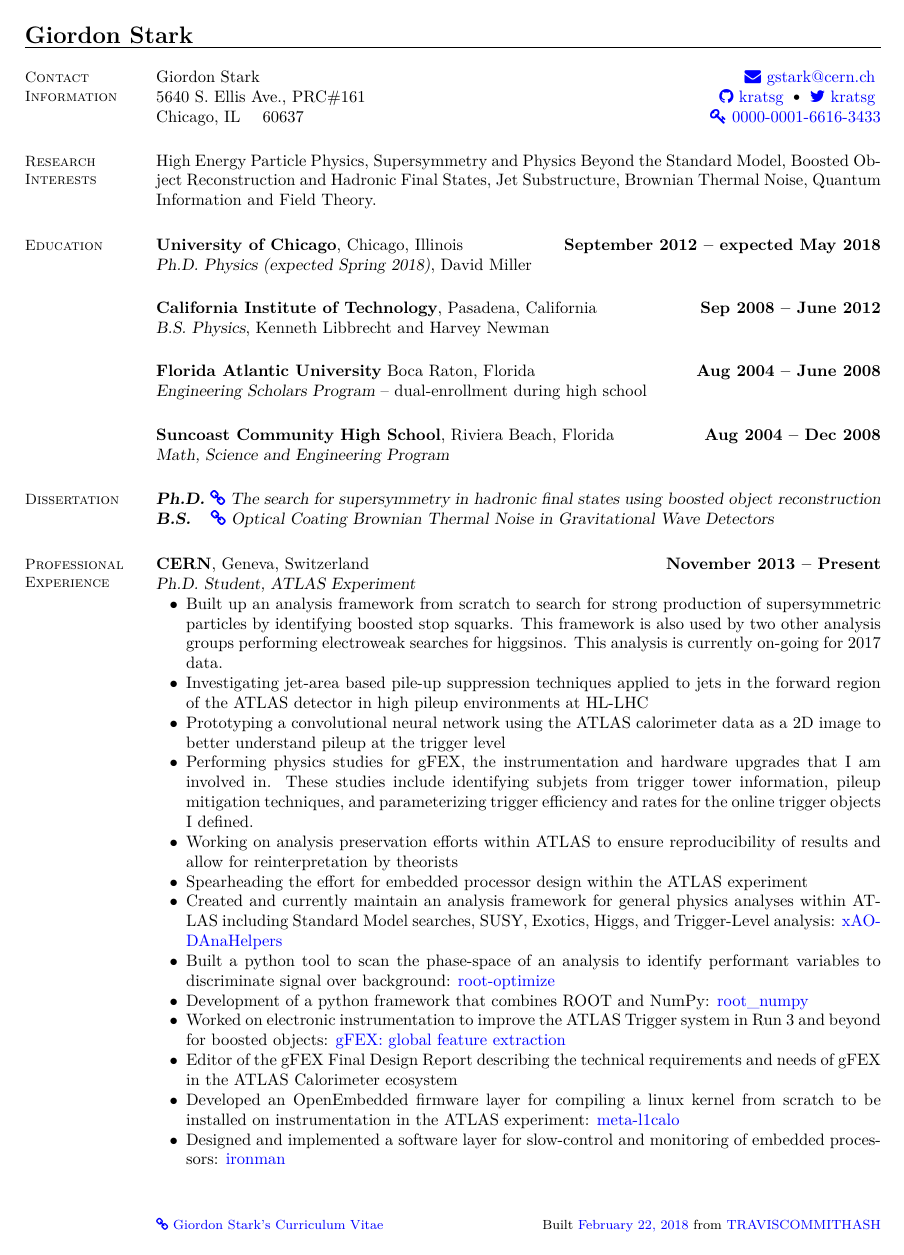
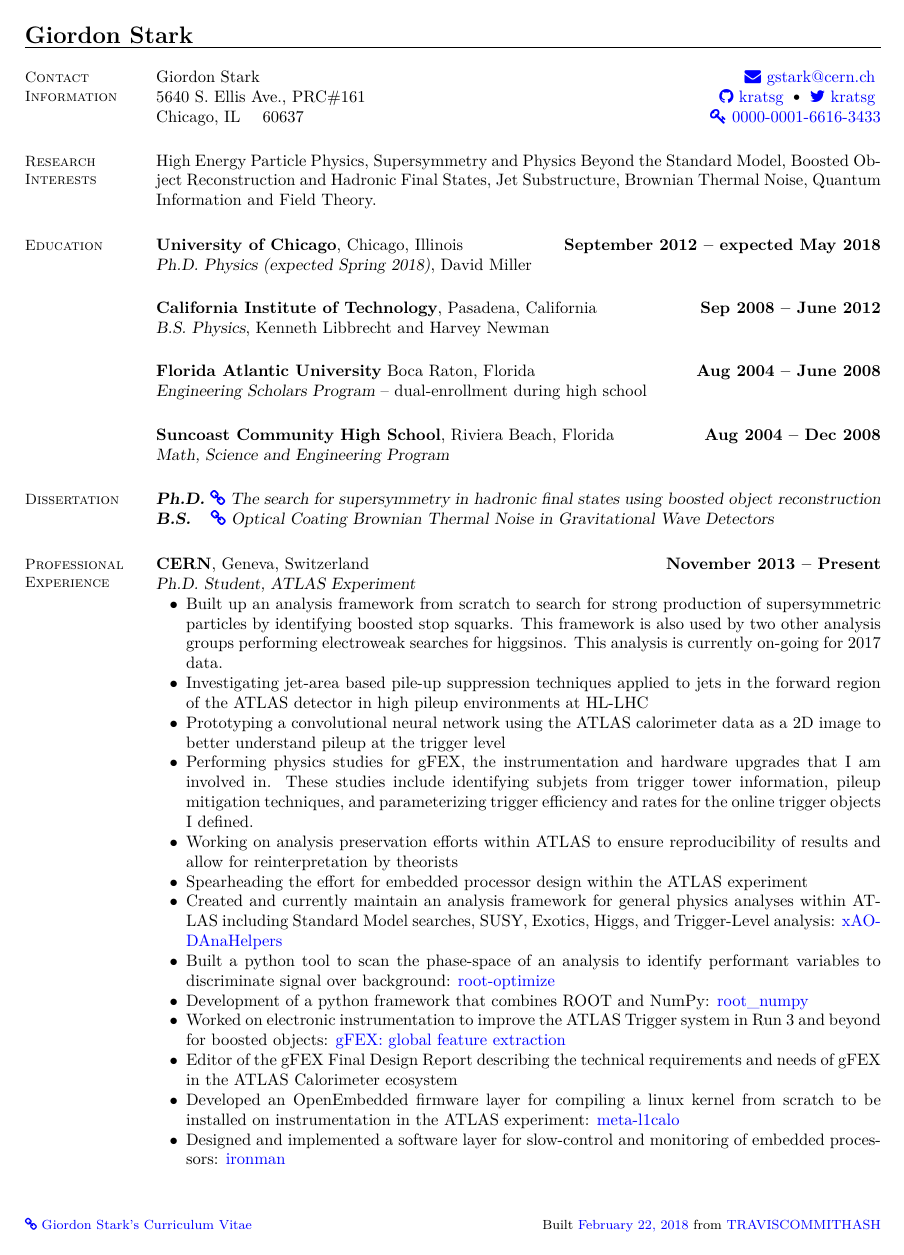
Before and after one commit to kratsg/cv, a LaTeX CV (cv_GiordonStark.tex): page 1 of 6. Compiled offline with XeLaTeX.

Commit message:
move footer left, left more

```diff
--- a/cv_GiordonStark.tex
+++ b/cv_GiordonStark.tex
@@ -30,7 +30,7 @@ anchorcolor = blue]{hyperref}
 \input{env}
 \fancyhead{}
 \fancyfoot{}
-\lfoot{\footnotesize \href{{https://kratsg.github.io/cv/cv_GiordonStark.pdf}}{\faicon{link}~Giordon Stark's Curriculum Vitae}}
+\lfoot{\hspace{-\sectionwidth}\footnotesize \href{{https://kratsg.github.io/cv/cv_GiordonStark.pdf}}{\faicon{link}~Giordon Stark's Curriculum Vitae}}
 \rfoot{\footnotesize Built \href{https://travis-ci.org/kratsg/cv/builds/\BUILDNUMBER}{\today}\ from \href{https://github.com/kratsg/cv/tree/\COMMITHASH}{\COMMITHASH}}
 
 \linespread{1.0}
```
